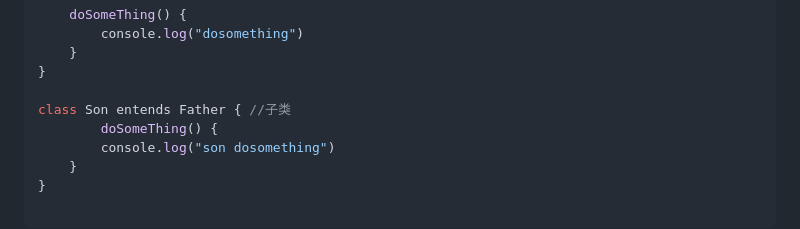
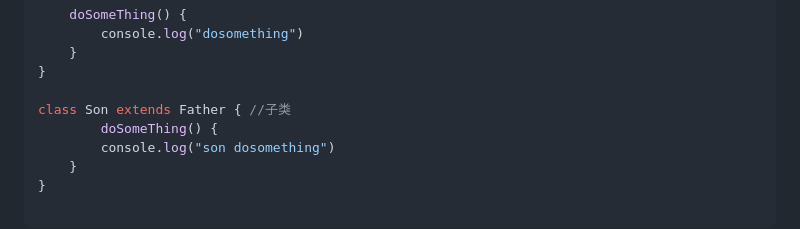
Before and after one commit to shwin0901/gitbook, a Markdown page: typescript/TypeScript.md, the part around the change. GitHub-like rendering.

```diff
--- a/typescript/TypeScript.md
+++ b/typescript/TypeScript.md
@@ -189,7 +189,7 @@ Class Father { //父类
     }
 }
 
-class Son entends Father { //子类
+class Son extends Father { //子类
         doSomeThing() {
         console.log("son dosomething")
     }
```
Also changed, not shown: demos/tableData-to-treeData.md (added, +29 -0 lines).
